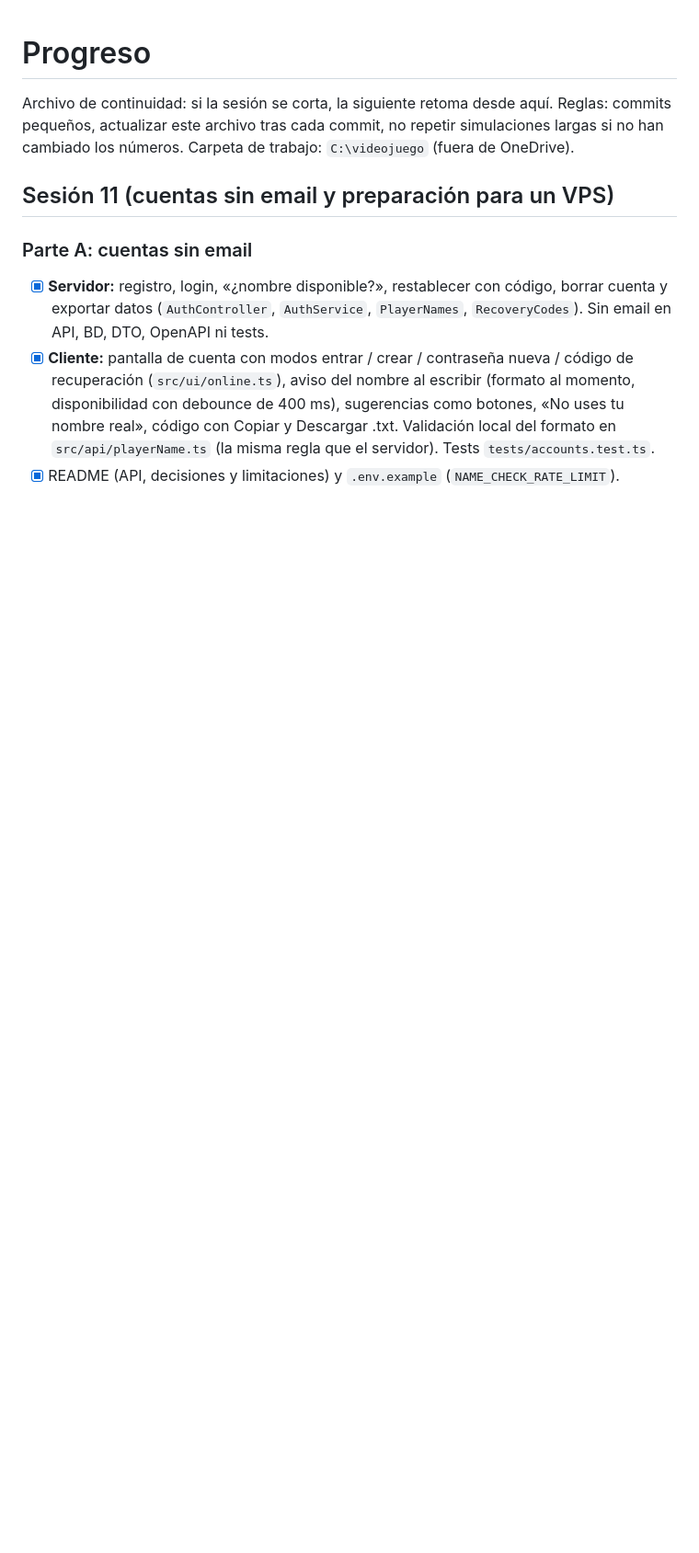
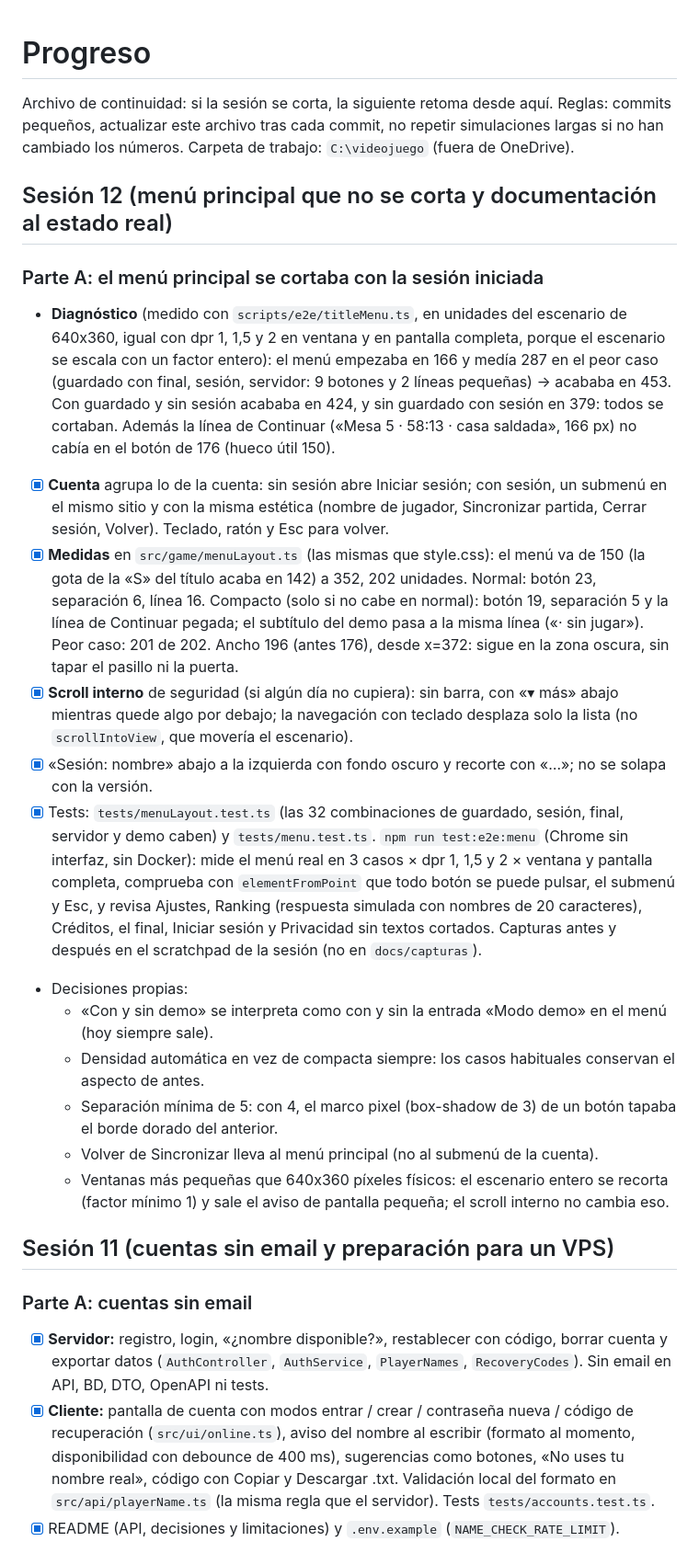
Before and after one commit to josemerchan712/rottend-odds, a Markdown page: PROGRESS.md, the part around the change. Shown at 92% size. Drawn GitHub-style; blank space fills up the shorter version.

Commit message:
PROGRESS: sesión 12, parte A (menú principal)
Co-Authored-By: Claude Opus 5.5 <noreply@anthropic.com>

```diff
--- a/PROGRESS.md
+++ b/PROGRESS.md
@@ -3,6 +3,37 @@
 Archivo de continuidad: si la sesión se corta, la siguiente retoma desde aquí.
 Reglas: commits pequeños, actualizar este archivo tras cada commit, no repetir simulaciones largas si
 no han cambiado los números. Carpeta de trabajo: `C:\videojuego` (fuera de OneDrive).
+
+## Sesión 12 (menú principal que no se corta y documentación al estado real)
+
+### Parte A: el menú principal se cortaba con la sesión iniciada
+
+- **Diagnóstico** (medido con `scripts/e2e/titleMenu.ts`, en unidades del escenario de 640x360, igual con dpr 1, 1,5 y 2
+  en ventana y en pantalla completa, porque el escenario se escala con un factor entero): el menú empezaba en 166 y medía
+  287 en el peor caso (guardado con final, sesión, servidor: 9 botones y 2 líneas pequeñas) → acababa en 453. Con
+  guardado y sin sesión acababa en 424, y sin guardado con sesión en 379: todos se cortaban. Además la línea de Continuar
+  («Mesa 5 · 58:13 · casa saldada», 166 px) no cabía en el botón de 176 (hueco útil 150).
+- [x] **Cuenta** agrupa lo de la cuenta: sin sesión abre Iniciar sesión; con sesión, un submenú en el mismo sitio y con la
+  misma estética (nombre de jugador, Sincronizar partida, Cerrar sesión, Volver). Teclado, ratón y Esc para volver.
+- [x] **Medidas** en `src/game/menuLayout.ts` (las mismas que style.css): el menú va de 150 (la gota de la «S» del título
+  acaba en 142) a 352, 202 unidades. Normal: botón 23, separación 6, línea 16. Compacto (solo si no cabe en normal):
+  botón 19, separación 5 y la línea de Continuar pegada; el subtítulo del demo pasa a la misma línea («· sin jugar»).
+  Peor caso: 201 de 202. Ancho 196 (antes 176), desde x=372: sigue en la zona oscura, sin tapar el pasillo ni la puerta.
+- [x] **Scroll interno** de seguridad (si algún día no cupiera): sin barra, con «▾ más» abajo mientras quede algo por
+  debajo; la navegación con teclado desplaza solo la lista (no `scrollIntoView`, que movería el escenario).
+- [x] «Sesión: nombre» abajo a la izquierda con fondo oscuro y recorte con «…»; no se solapa con la versión.
+- [x] Tests: `tests/menuLayout.test.ts` (las 32 combinaciones de guardado, sesión, final, servidor y demo caben) y
+  `tests/menu.test.ts`. `npm run test:e2e:menu` (Chrome sin interfaz, sin Docker): mide el menú real en 3 casos × dpr 1,
+  1,5 y 2 × ventana y pantalla completa, comprueba con `elementFromPoint` que todo botón se puede pulsar, el submenú y
+  Esc, y revisa Ajustes, Ranking (respuesta simulada con nombres de 20 caracteres), Créditos, el final, Iniciar sesión y
+  Privacidad sin textos cortados. Capturas antes y después en el scratchpad de la sesión (no en `docs/capturas`).
+- Decisiones propias:
+  - «Con y sin demo» se interpreta como con y sin la entrada «Modo demo» en el menú (hoy siempre sale).
+  - Densidad automática en vez de compacta siempre: los casos habituales conservan el aspecto de antes.
+  - Separación mínima de 5: con 4, el marco pixel (box-shadow de 3) de un botón tapaba el borde dorado del anterior.
+  - Volver de Sincronizar lleva al menú principal (no al submenú de la cuenta).
+  - Ventanas más pequeñas que 640x360 píxeles físicos: el escenario entero se recorta (factor mínimo 1) y sale el aviso de
+    pantalla pequeña; el scroll interno no cambia eso.
 
 ## Sesión 11 (cuentas sin email y preparación para un VPS)
 
```
